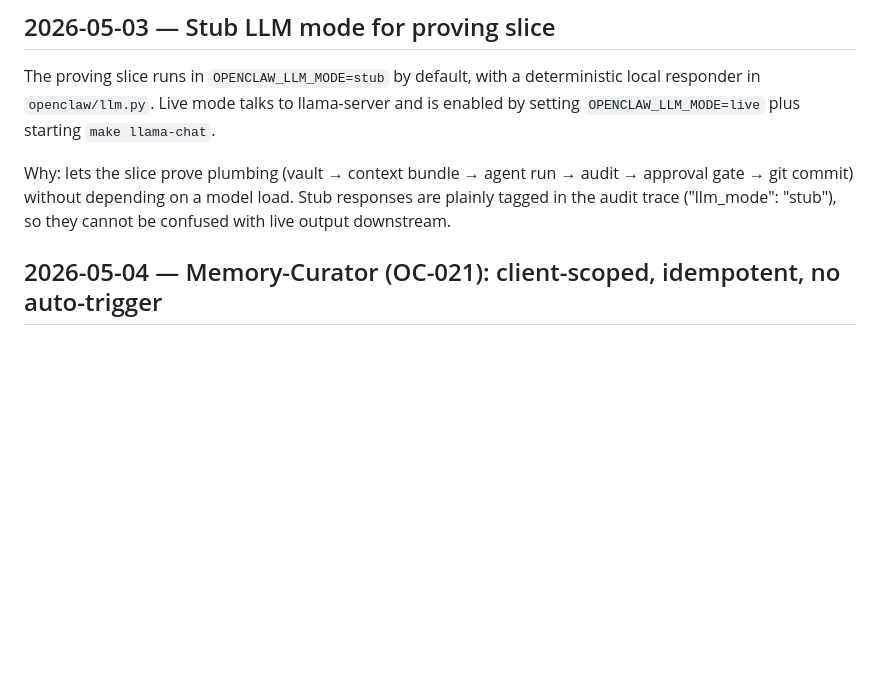
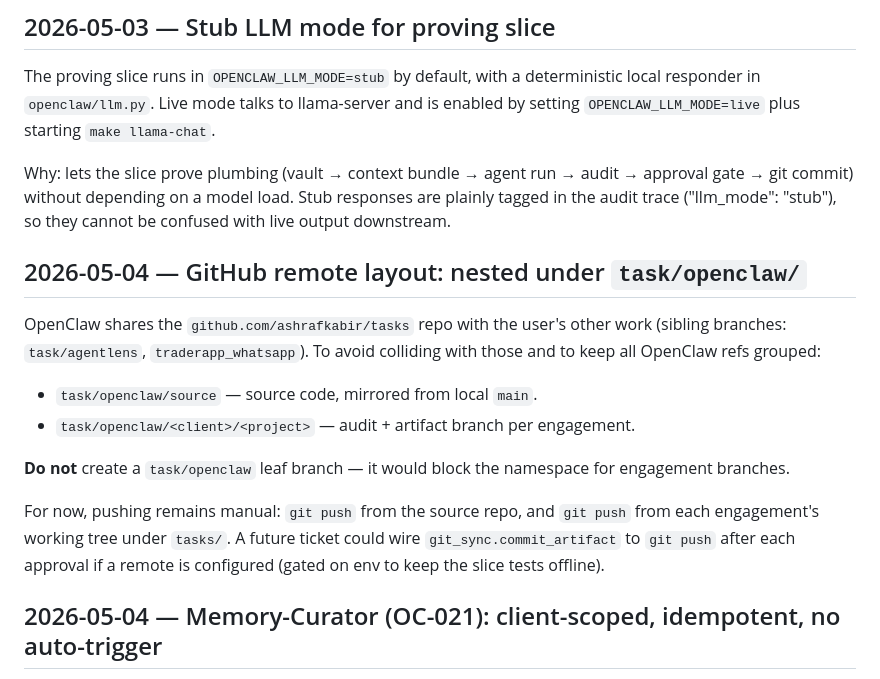
Before and after one commit to ashrafkabir/tasks, a Markdown page: vault/shared/DECISIONS.md, the part around the change. GitHub-like rendering; blank space fills up the shorter version.

Commit message:
docs: log GitHub remote branch layout under task/openclaw/

```diff
--- a/vault/shared/DECISIONS.md
+++ b/vault/shared/DECISIONS.md
@@ -27,6 +27,24 @@ Why: lets the slice prove plumbing (vault → context bundle → agent run → a
 approval gate → git commit) without depending on a model load. Stub responses are
 plainly tagged in the audit trace ("llm_mode": "stub"), so they cannot be confused
 with live output downstream.
+
+## 2026-05-04 — GitHub remote layout: nested under `task/openclaw/`
+
+OpenClaw shares the `github.com/ashrafkabir/tasks` repo with the user's other
+work (sibling branches: `task/agentlens`, `traderapp_whatsapp`). To avoid
+colliding with those and to keep all OpenClaw refs grouped:
+
+- `task/openclaw/source` — source code, mirrored from local `main`.
+- `task/openclaw/<client>/<project>` — audit + artifact branch per engagement.
+
+**Do not** create a `task/openclaw` leaf branch — it would block the
+namespace for engagement branches.
+
+For now, pushing remains manual: `git push` from the source repo, and
+`git push` from each engagement's working tree under `tasks/`. A future
+ticket could wire `git_sync.commit_artifact` to `git push` after each
+approval if a remote is configured (gated on env to keep the slice tests
+offline).
 
 ## 2026-05-04 — Memory-Curator (OC-021): client-scoped, idempotent, no auto-trigger
 
```
